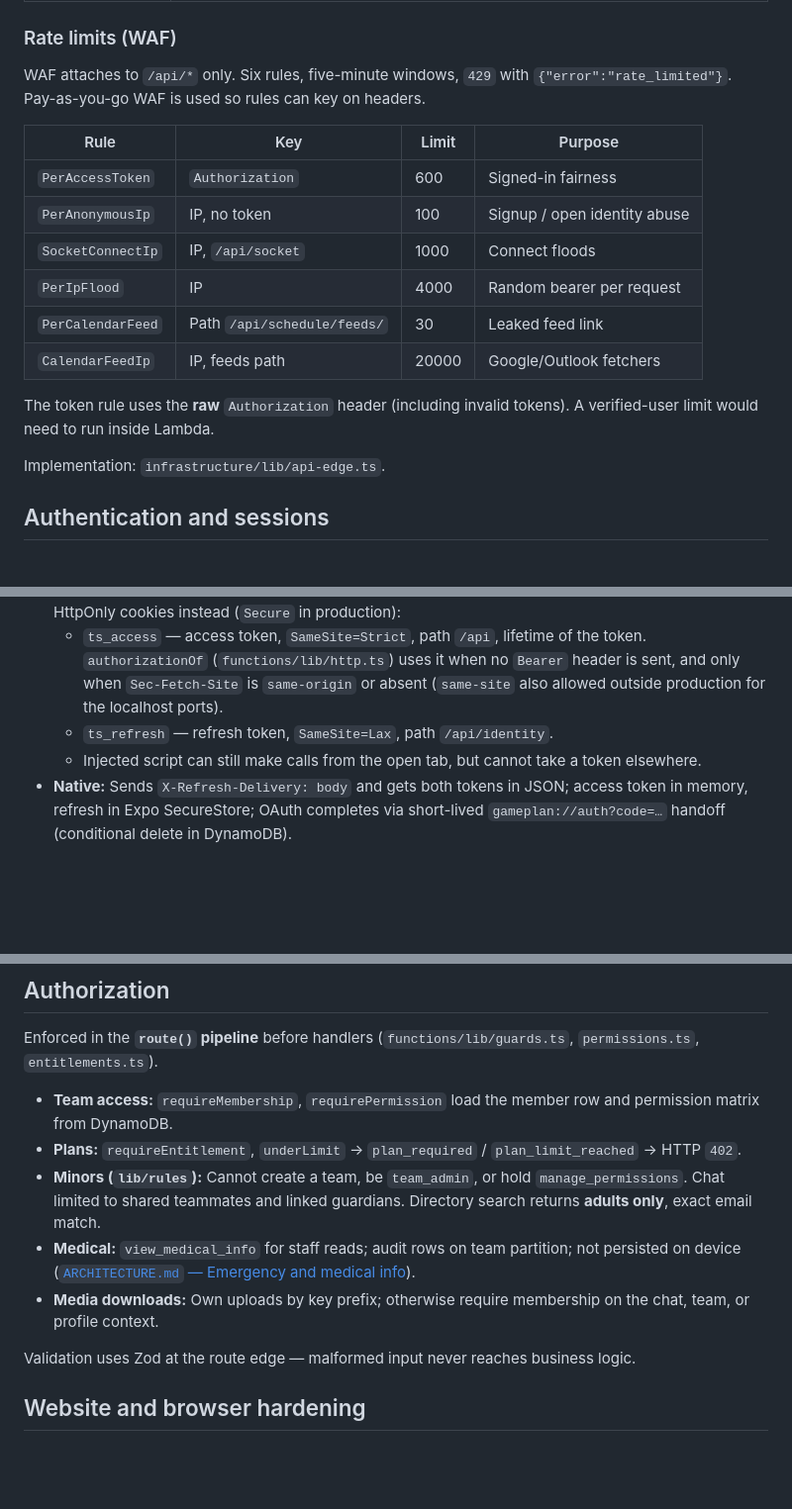
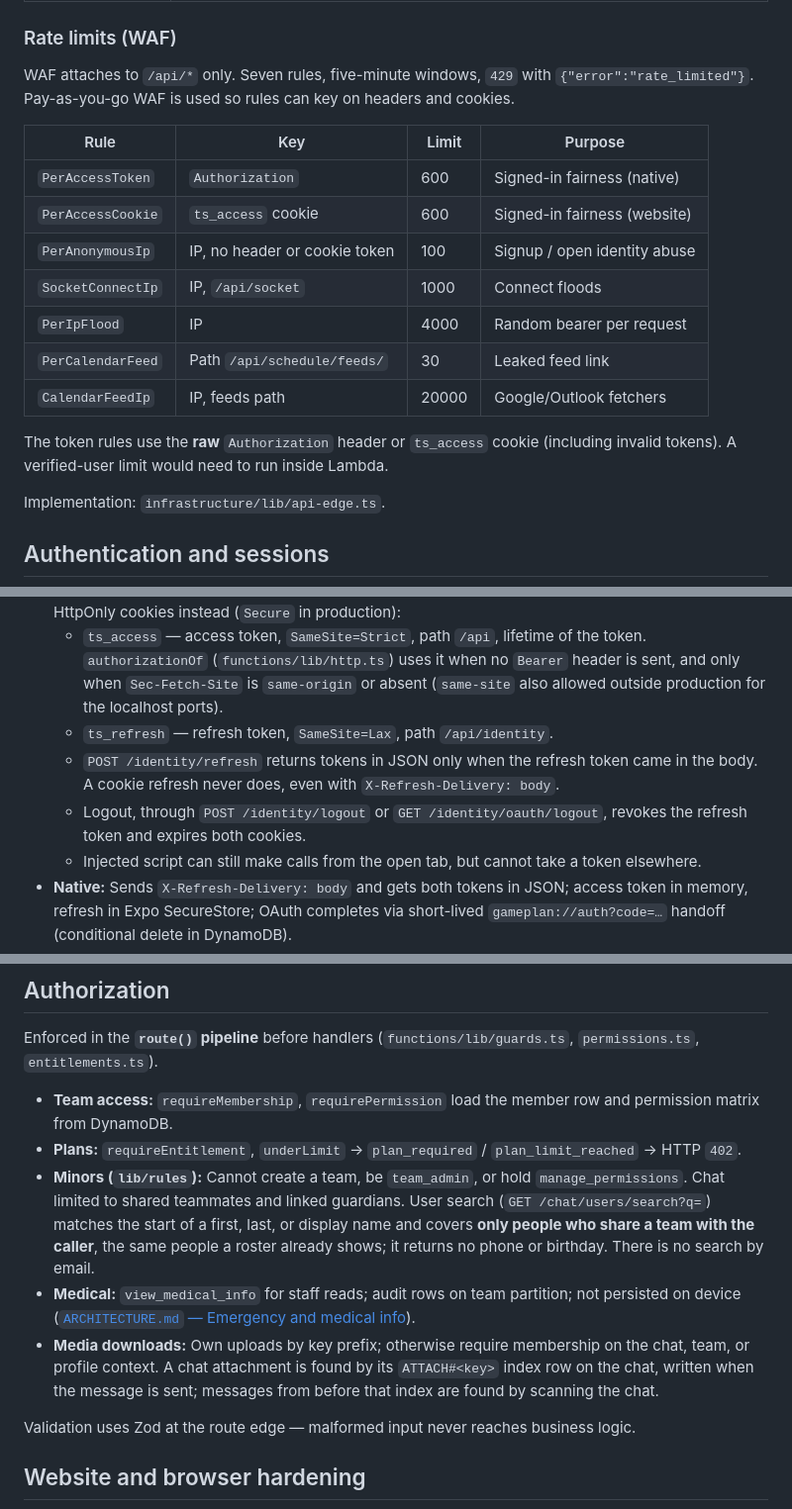
Before and after one commit to kmedara/game-plan, a Markdown page: docs/security.md, 3 parts joined by grey strips. Shown at 99% size. Drawn GitHub-style; blank space fills up the shorter version.

Commit message:
docs(security): record cookie limits, name search, and attachment checks
The security notes still described email search, header-only rate limits, and scanning chat history for downloads.

```diff
--- a/docs/security.md
+++ b/docs/security.md
@@ -31,18 +31,19 @@ These endpoints are **not** behind CloudFront OAC; they rely on their own verifi
 
 ### Rate limits (WAF)
 
-WAF attaches to `/api/*` only. Six rules, five-minute windows, `429` with `{"error":"rate_limited"}`. Pay-as-you-go WAF is used so rules can key on headers.
+WAF attaches to `/api/*` only. Seven rules, five-minute windows, `429` with `{"error":"rate_limited"}`. Pay-as-you-go WAF is used so rules can key on headers and cookies.
 
 | Rule | Key | Limit | Purpose |
 | --- | --- | --- | --- |
-| `PerAccessToken` | `Authorization` | 600 | Signed-in fairness |
-| `PerAnonymousIp` | IP, no token | 100 | Signup / open identity abuse |
+| `PerAccessToken` | `Authorization` | 600 | Signed-in fairness (native) |
+| `PerAccessCookie` | `ts_access` cookie | 600 | Signed-in fairness (website) |
+| `PerAnonymousIp` | IP, no header or cookie token | 100 | Signup / open identity abuse |
 | `SocketConnectIp` | IP, `/api/socket` | 1000 | Connect floods |
 | `PerIpFlood` | IP | 4000 | Random bearer per request |
 | `PerCalendarFeed` | Path `/api/schedule/feeds/` | 30 | Leaked feed link |
 | `CalendarFeedIp` | IP, feeds path | 20000 | Google/Outlook fetchers |
 
-The token rule uses the **raw** `Authorization` header (including invalid tokens). A verified-user limit would need to run inside Lambda.
+The token rules use the **raw** `Authorization` header or `ts_access` cookie (including invalid tokens). A verified-user limit would need to run inside Lambda.
 
 Implementation: `infrastructure/lib/api-edge.ts`.
 
@@ -58,6 +59,8 @@ The app never calls Cognito’s token endpoint directly. The **`identity`** area
 - **Website:** Script never sees a token. Identity returns no tokens in JSON for the website; it sets HttpOnly cookies instead (`Secure` in production):
   - `ts_access` — access token, `SameSite=Strict`, path `/api`, lifetime of the token. `authorizationOf` (`functions/lib/http.ts`) uses it when no `Bearer` header is sent, and only when `Sec-Fetch-Site` is `same-origin` or absent (`same-site` also allowed outside production for the localhost ports).
   - `ts_refresh` — refresh token, `SameSite=Lax`, path `/api/identity`.
+  - `POST /identity/refresh` returns tokens in JSON only when the refresh token came in the body. A cookie refresh never does, even with `X-Refresh-Delivery: body`.
+  - Logout, through `POST /identity/logout` or `GET /identity/oauth/logout`, revokes the refresh token and expires both cookies.
   - Injected script can still make calls from the open tab, but cannot take a token elsewhere.
 - **Native:** Sends `X-Refresh-Delivery: body` and gets both tokens in JSON; access token in memory, refresh in Expo SecureStore; OAuth completes via short-lived `gameplan://auth?code=…` handoff (conditional delete in DynamoDB).
 - **One refresh in flight:** Shared `POST /identity/refresh` across the shell and `401` recovery.
@@ -86,9 +89,9 @@ Enforced in the **`route()` pipeline** before handlers (`functions/lib/guards.ts
 
 - **Team access:** `requireMembership`, `requirePermission` load the member row and permission matrix from DynamoDB.
 - **Plans:** `requireEntitlement`, `underLimit` → `plan_required` / `plan_limit_reached` → HTTP `402`.
-- **Minors (`lib/rules`):** Cannot create a team, be `team_admin`, or hold `manage_permissions`. Chat limited to shared teammates and linked guardians. Directory search returns **adults only**, exact email match.
+- **Minors (`lib/rules`):** Cannot create a team, be `team_admin`, or hold `manage_permissions`. Chat limited to shared teammates and linked guardians. User search (`GET /chat/users/search?q=`) matches the start of a first, last, or display name and covers **only people who share a team with the caller**, the same people a roster already shows; it returns no phone or birthday. There is no search by email.
 - **Medical:** `view_medical_info` for staff reads; audit rows on team partition; not persisted on device ([`ARCHITECTURE.md` — Emergency and medical info](ARCHITECTURE.md#emergency-and-medical-info)).
-- **Media downloads:** Own uploads by key prefix; otherwise require membership on the chat, team, or profile context.
+- **Media downloads:** Own uploads by key prefix; otherwise require membership on the chat, team, or profile context. A chat attachment is found by its `ATTACH#<key>` index row on the chat, written when the message is sent; messages from before that index are found by scanning the chat.
 
 Validation uses Zod at the route edge — malformed input never reaches business logic.
 
```
